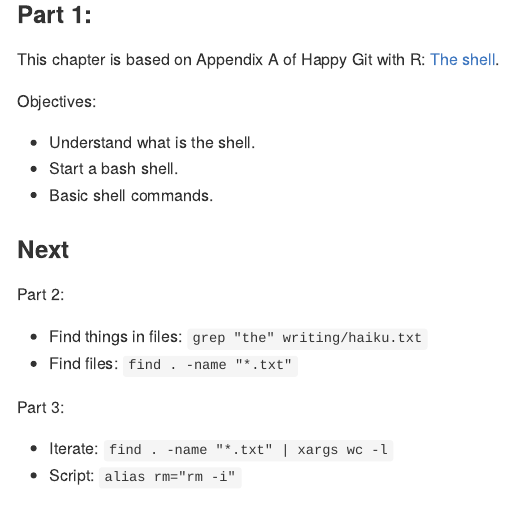
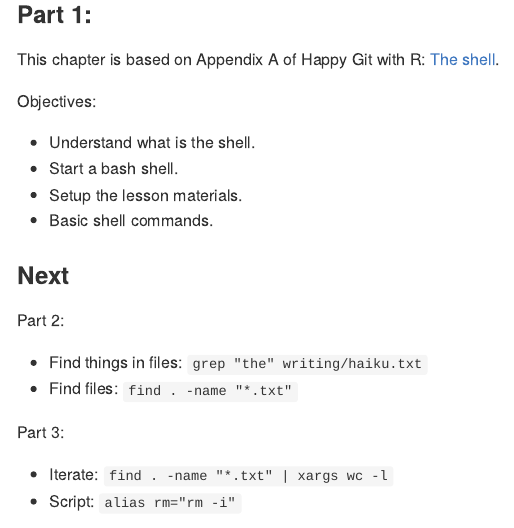
Before and after one commit to 2DegreesInvesting/ds.terminal, an R Markdown document (README.Rmd): the page in a window 1100 px wide, from 810 px down. The pictures show the output file README.md that the author committed with the source, drawn offline in the style of GitHub.

Commit message:
Draft 01

```diff
--- a/README.Rmd
+++ b/README.Rmd
@@ -55,6 +55,7 @@ Objectives:
 
 * Understand what is the shell.
 * Start a bash shell.
+* Setup the lesson materials.
 * Basic shell commands.
 
 ### Next
```
Also changed, not shown: README.md.
